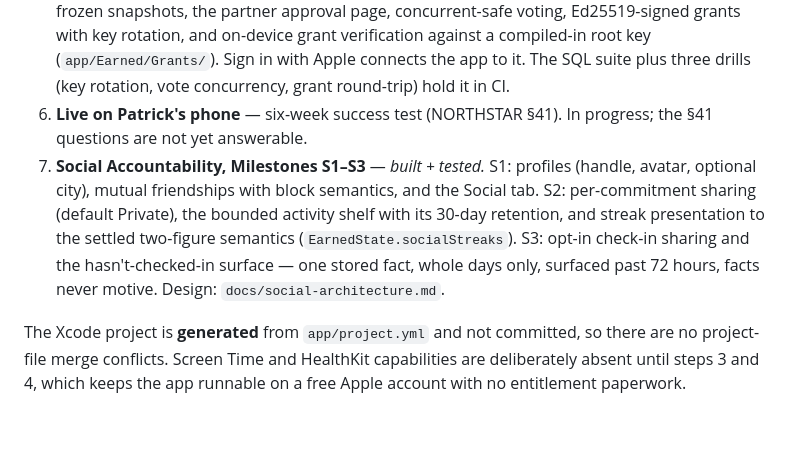
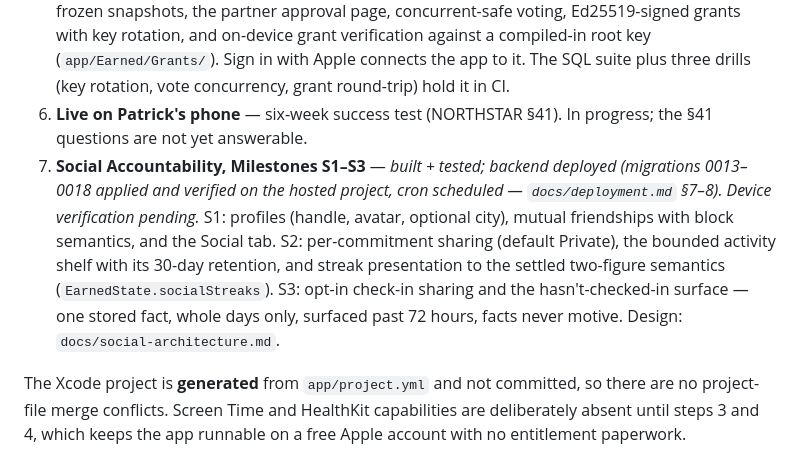
Before and after one commit to PatTheRatch/Earned, a Markdown page: ARCHITECTURE.md, the part around the change. Drawn GitHub-style; blank space fills up the shorter version.

```diff
--- a/ARCHITECTURE.md
+++ b/ARCHITECTURE.md
@@ -140,7 +140,7 @@ those on its own.
 4. ~~**Verification**~~ — *built.* `Health/HealthImporter.swift`: HealthKit workout import with provenance (who vouched), duplicate-safe re-import, per-commitment verification tiers.
 5. ~~**Overrides**~~ — *built + tested; backend deployed.* Free Override and Solo friction flow in EarnedKit; the accountability backend is complete through signed grants — accounts, partners with real consent (server-sent invitations, global suppression), Contract Envelopes, override requests with frozen snapshots, the partner approval page, concurrent-safe voting, Ed25519-signed grants with key rotation, and on-device grant verification against a compiled-in root key (`app/Earned/Grants/`). Sign in with Apple connects the app to it. The SQL suite plus three drills (key rotation, vote concurrency, grant round-trip) hold it in CI.
 6. **Live on Patrick's phone** — six-week success test (NORTHSTAR §41). In progress; the §41 questions are not yet answerable.
-7. **Social Accountability, Milestones S1–S3** — *built + tested.* S1: profiles (handle, avatar, optional city), mutual friendships with block semantics, and the Social tab. S2: per-commitment sharing (default Private), the bounded activity shelf with its 30-day retention, and streak presentation to the settled two-figure semantics (`EarnedState.socialStreaks`). S3: opt-in check-in sharing and the hasn't-checked-in surface — one stored fact, whole days only, surfaced past 72 hours, facts never motive. Design: `docs/social-architecture.md`.
+7. **Social Accountability, Milestones S1–S3** — *built + tested; backend deployed (migrations 0013–0018 applied and verified on the hosted project, cron scheduled — `docs/deployment.md` §7–8). Device verification pending.* S1: profiles (handle, avatar, optional city), mutual friendships with block semantics, and the Social tab. S2: per-commitment sharing (default Private), the bounded activity shelf with its 30-day retention, and streak presentation to the settled two-figure semantics (`EarnedState.socialStreaks`). S3: opt-in check-in sharing and the hasn't-checked-in surface — one stored fact, whole days only, surfaced past 72 hours, facts never motive. Design: `docs/social-architecture.md`.
 
 The Xcode project is **generated** from `app/project.yml` and not committed, so there are no
 project-file merge conflicts. Screen Time and HealthKit capabilities are deliberately absent
```
Also changed, not shown: docs/deployment.md (+28 -1 lines).
